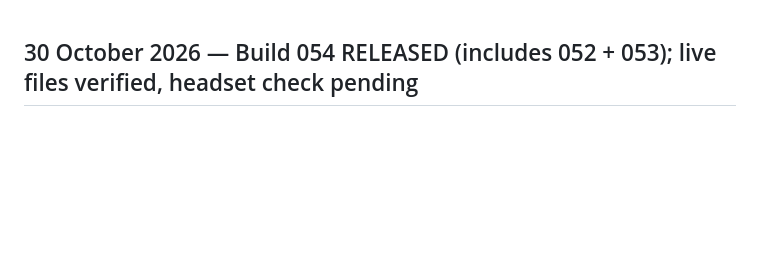
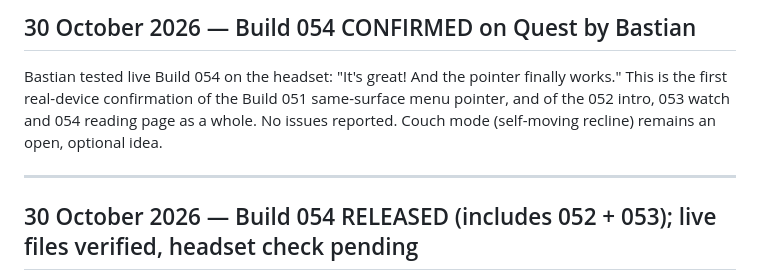
Before and after one commit to p0champ/bradbury-cabin, a Markdown page: HANDOVER.md, the part around the change. Rendered like a GitHub page; blank space fills up the shorter version.

Commit message:
Record Quest confirmation of Build 054 and the menu pointer
Co-Authored-By: Claude Opus 5.5 <noreply@anthropic.com>

```diff
--- a/HANDOVER.md
+++ b/HANDOVER.md
@@ -1,3 +1,8 @@
+## 30 October 2026 — Build 054 CONFIRMED on Quest by Bastian
+
+Bastian tested live Build 054 on the headset: "It's great! And the pointer finally works." This is the first real-device confirmation of the Build 051 same-surface menu pointer, and of the 052 intro, 053 watch and 054 reading page as a whole. No issues reported. Couch mode (self-moving recline) remains an open, optional idea.
+
+---
 ## 30 October 2026 — Build 054 RELEASED (includes 052 + 053); live files verified, headset check pending
 
 Bastian chose to test on the live link. The session's auto-mode guard blocked the agent's push as a production deploy, so Bastian ran the atomic, non-force push himself. phase-1-gestures moved 8744b87..6d37eef by fast-forward, and build-052/053/054 branches are saved remotely. Live https://p0champ.github.io/bradbury-cabin/?v=54 shows BUILD 054, and the normalized SHA-256 of all 39 live root code files matches tested code (work/live-054-hashes.json). To roll back, commit a forward revert that restores 8744b87's files (no force push needed) and publish it with Bastian's approval.
```
